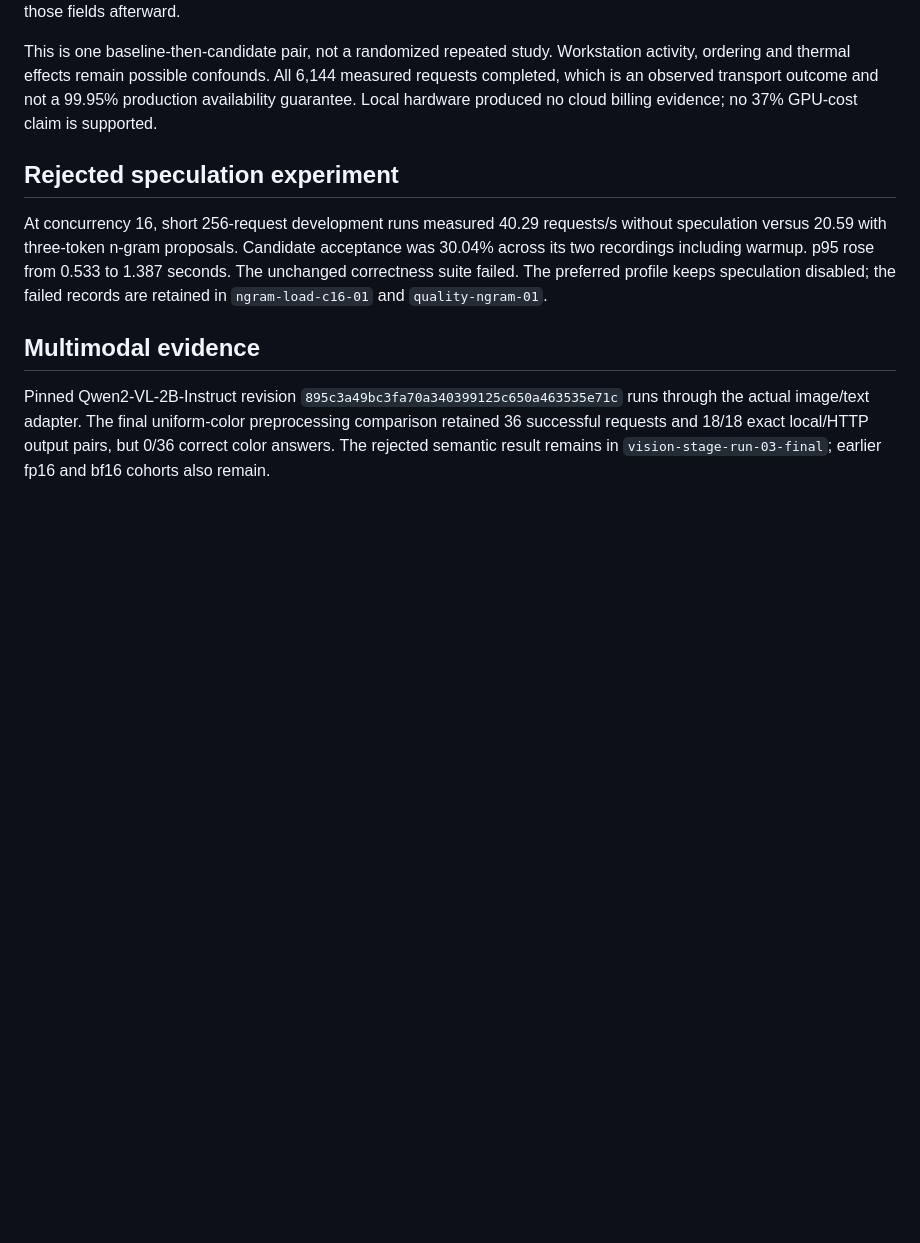
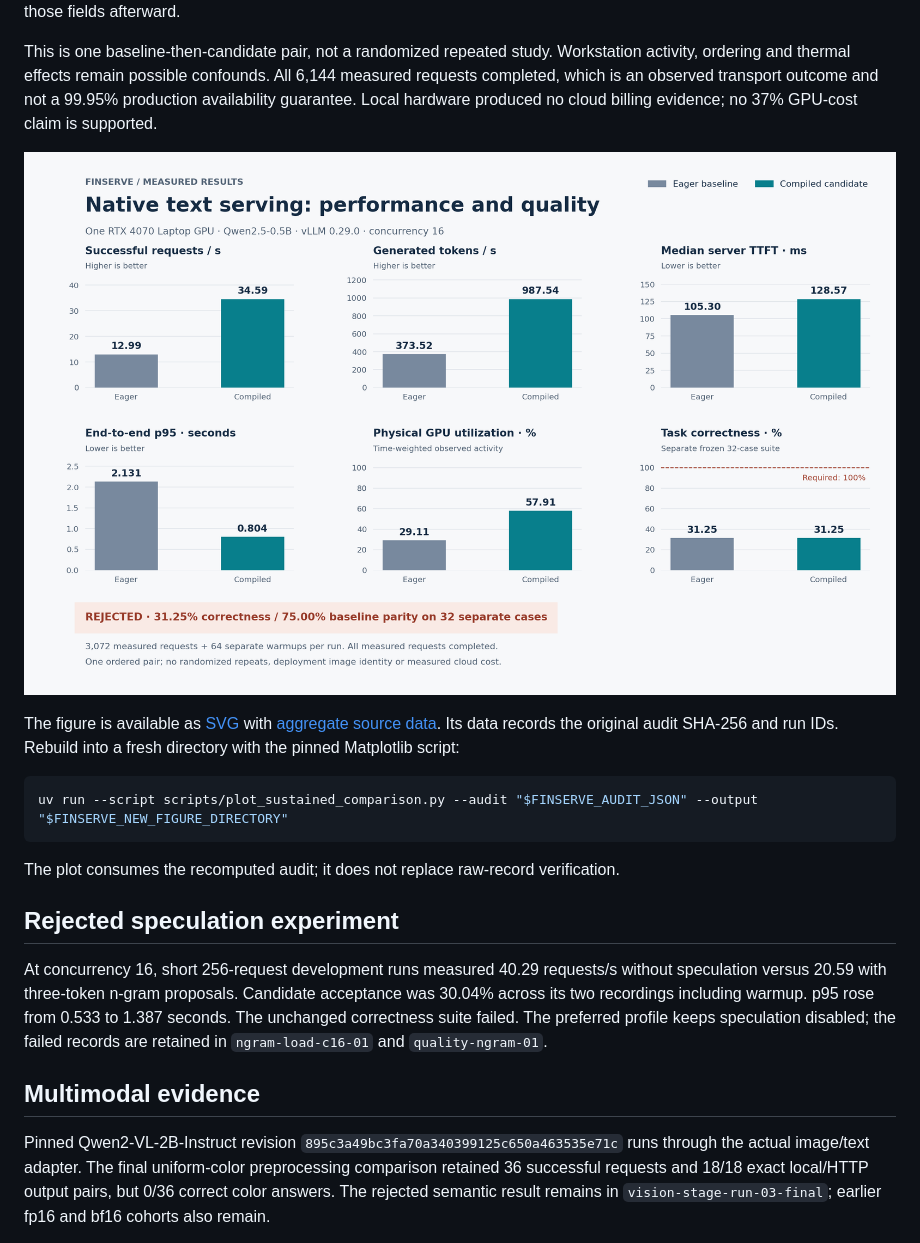
Before and after one commit to chinmayarvind23/fin-serve, a Markdown page: docs/results.md, the part around the change. Rendered like a GitHub page; pictures changed too: docs/assets/sustained-comparison.png (added); blank space fills up the shorter version.

````diff
--- a/docs/results.md
+++ b/docs/results.md
@@ -27,6 +27,16 @@ The raw audit recomputes populations, durations, token counts, percentiles and G
 
 This is one baseline-then-candidate pair, not a randomized repeated study. Workstation activity, ordering and thermal effects remain possible confounds. All 6,144 measured requests completed, which is an observed transport outcome and not a 99.95% production availability guarantee. Local hardware produced no cloud billing evidence; no 37% GPU-cost claim is supported.
 
+![Six-panel comparison of eager and compiled serving with the rejected quality gate](assets/sustained-comparison.png)
+
+The figure is available as [SVG](assets/sustained-comparison.svg) with [aggregate source data](assets/sustained-comparison.json). Its data records the original audit SHA-256 and run IDs. Rebuild into a fresh directory with the pinned Matplotlib script:
+
+```sh
+uv run --script scripts/plot_sustained_comparison.py --audit "$FINSERVE_AUDIT_JSON" --output "$FINSERVE_NEW_FIGURE_DIRECTORY"
+```
+
+The plot consumes the recomputed audit; it does not replace raw-record verification.
+
 ## Rejected speculation experiment
 
 At concurrency 16, short 256-request development runs measured 40.29 requests/s without speculation versus 20.59 with three-token n-gram proposals. Candidate acceptance was 30.04% across its two recordings including warmup. p95 rose from 0.533 to 1.387 seconds. The unchanged correctness suite failed. The preferred profile keeps speculation disabled; the failed records are retained in `ngram-load-c16-01` and `quality-ngram-01`.
````
Also changed, not shown: README.md (+2 -0 lines), 3 other files.
